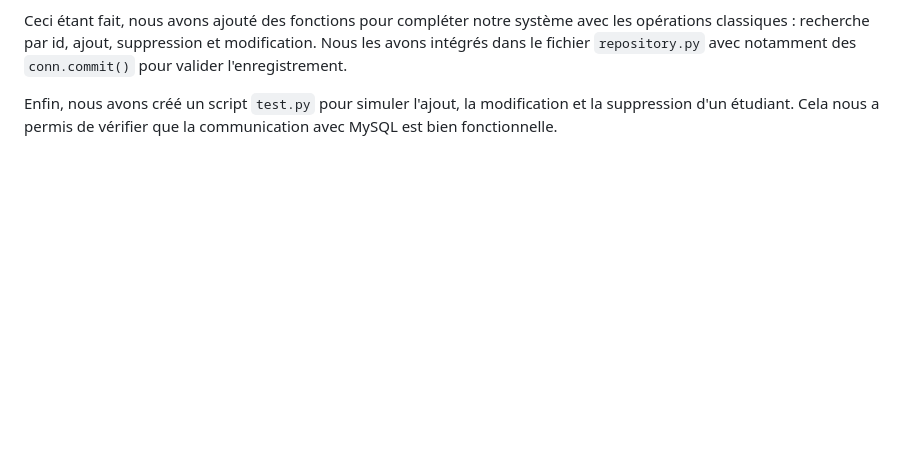
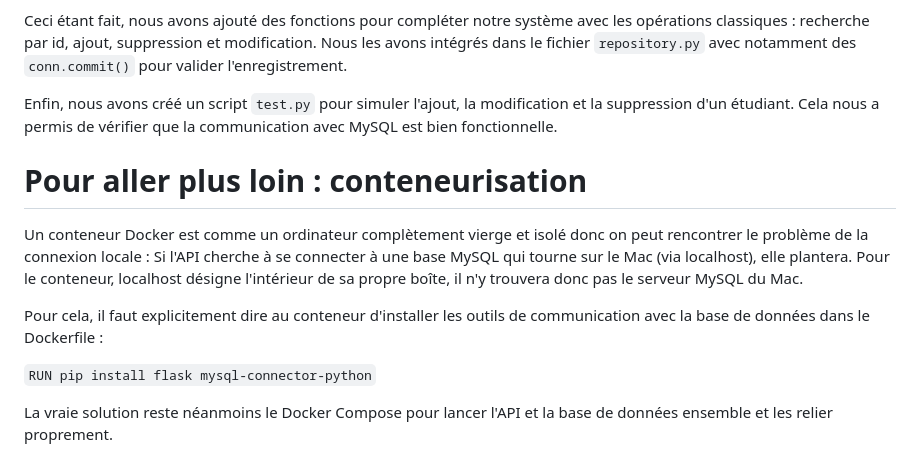
Before and after one commit to Master1-mathura/Principes_de_Programmation, a Markdown page: PP_TP/TP3_PP/README.md, the part around the change. GitHub-like rendering; blank space fills up the shorter version.

Commit message:
modification README TP3 car debut de conteneurisation

```diff
--- a/PP_TP/TP3_PP/README.md
+++ b/PP_TP/TP3_PP/README.md
@@ -29,3 +29,14 @@ Le serveur écoute les requêtes sur le port local `5001`. Selon les routes déf
 Ceci étant fait, nous avons ajouté des fonctions pour compléter notre système avec les opérations classiques : recherche par id, ajout, suppression et modification. Nous les avons intégrés dans le fichier `repository.py` avec notamment des `conn.commit()` pour valider l'enregistrement.
 
 Enfin, nous avons créé un script `test.py` pour simuler l'ajout, la modification et la suppression d'un étudiant. Cela nous a permis de vérifier que la communication avec MySQL est bien fonctionnelle.
+
+# Pour aller plus loin : conteneurisation
+
+Un conteneur Docker est comme un ordinateur complètement vierge et isolé donc on peut rencontrer le problème de la connexion locale :
+Si l'API cherche à se connecter à une base MySQL qui tourne sur le Mac (via localhost), elle plantera. Pour le conteneur, localhost désigne l'intérieur de sa propre boîte, il n'y trouvera donc pas le serveur MySQL du Mac.
+
+Pour cela, il faut explicitement dire au conteneur d'installer les outils de communication avec la base de données dans le Dockerfile :
+
+`RUN pip install flask mysql-connector-python`
+
+La vraie solution reste néanmoins le Docker Compose pour lancer l'API et la base de données ensemble et les relier proprement.
```
